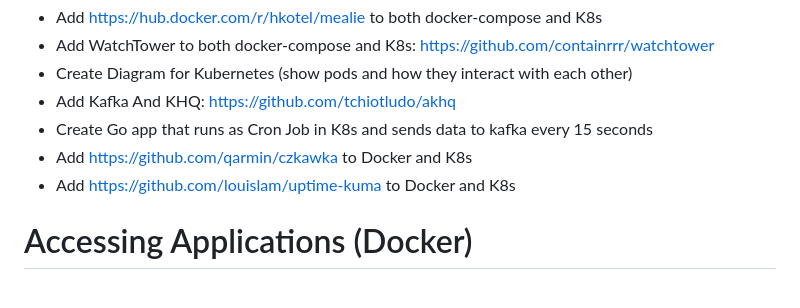
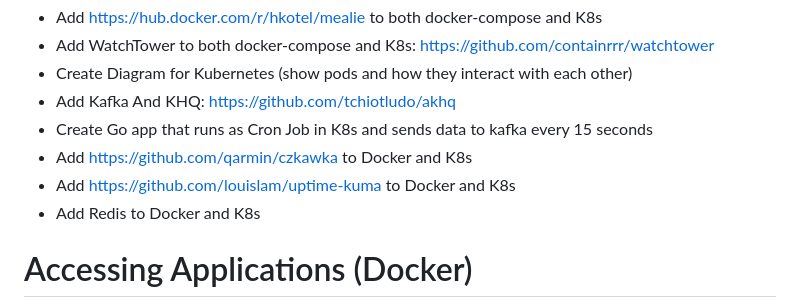
Before and after one commit to loganphillips792/docker-project, a Markdown page: README.md, the part around the change. GitHub-like rendering.

Commit message:
todo item

```diff
--- a/README.md
+++ b/README.md
@@ -11,6 +11,7 @@ This is just a small project to practice docker,docker-compose, and K8s
 - Create Go app that runs as Cron Job in K8s and sends data to kafka every 15 seconds
 - Add https://github.com/qarmin/czkawka to Docker and K8s
 - Add https://github.com/louislam/uptime-kuma to Docker and K8s
+- Add Redis to Docker and K8s
 
 # Accessing Applications (Docker)
 
```
